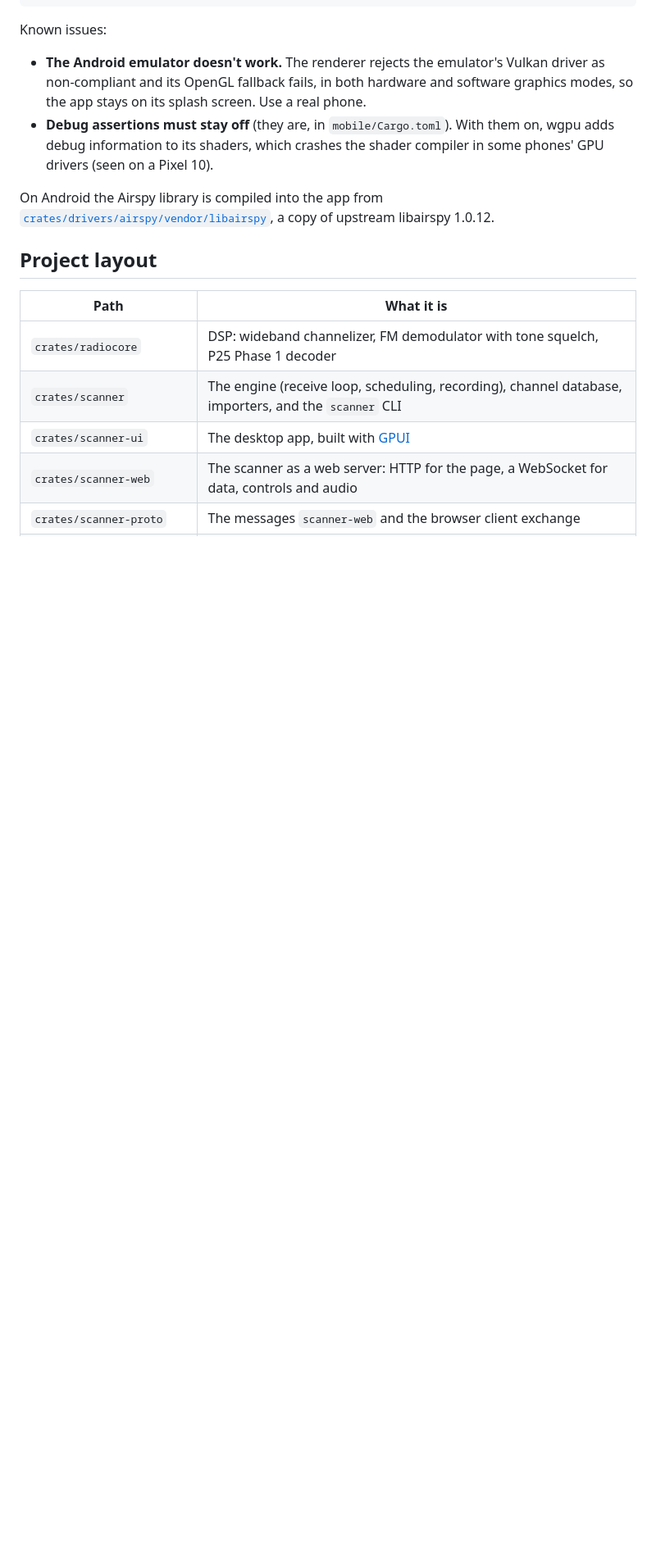
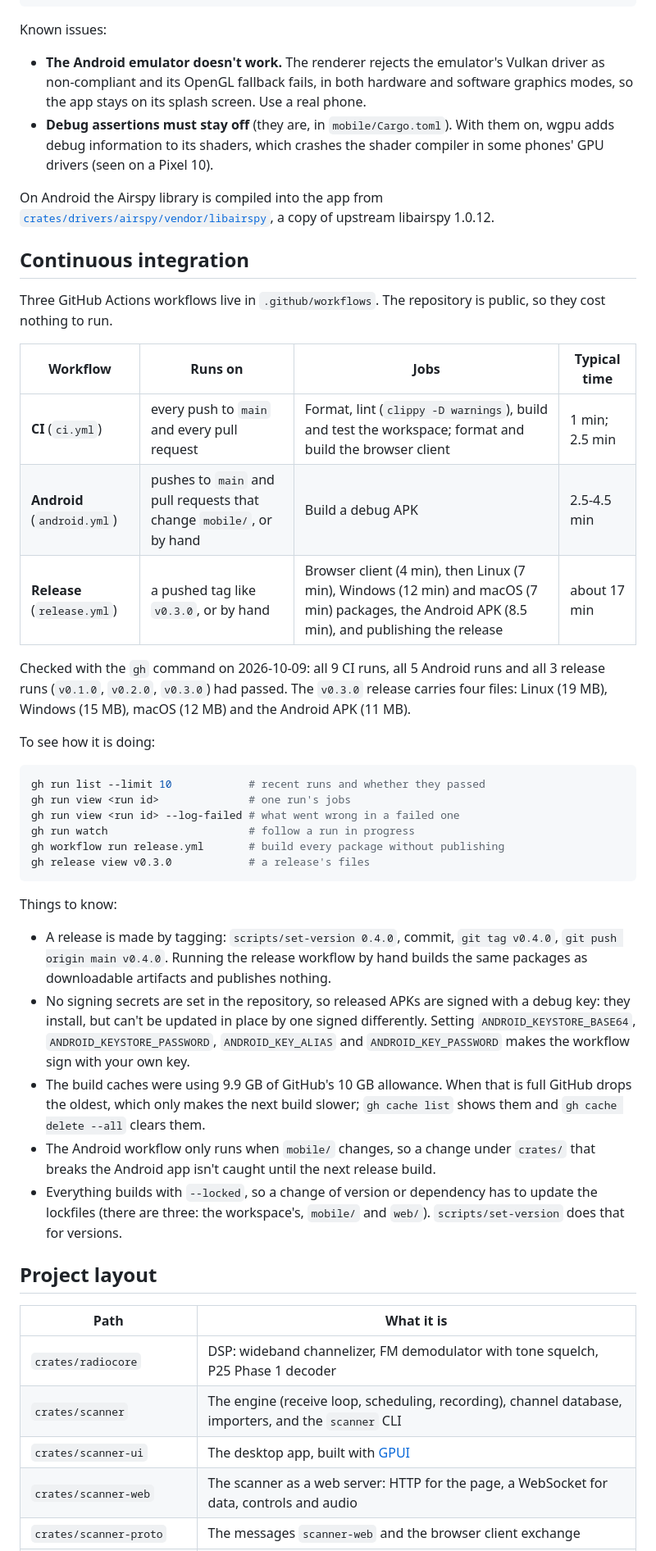
Before and after one commit to nathantodd-devel/radio-software, a Markdown page: README.md, the part around one of its changes. Shown at 82% size. GitHub-like rendering; blank space fills up the shorter version.

Commit message:
Document continuous integration in the README

````diff
--- a/README.md
+++ b/README.md
@@ -425,6 +430,50 @@ On Android the Airspy library is compiled into the app from
 [`crates/drivers/airspy/vendor/libairspy`](crates/drivers/airspy/vendor/libairspy), a copy of
 upstream libairspy 1.0.12.
 
+## Continuous integration
+
+Three GitHub Actions workflows live in `.github/workflows`. The repository is public, so they
+cost nothing to run.
+
+| Workflow | Runs on | Jobs | Typical time |
+|---|---|---|---|
+| **CI** (`ci.yml`) | every push to `main` and every pull request | Format, lint (`clippy -D warnings`), build and test the workspace; format and build the browser client | 1 min; 2.5 min |
+| **Android** (`android.yml`) | pushes to `main` and pull requests that change `mobile/`, or by hand | Build a debug APK | 2.5-4.5 min |
+| **Release** (`release.yml`) | a pushed tag like `v0.3.0`, or by hand | Browser client (4 min), then Linux (7 min), Windows (12 min) and macOS (7 min) packages, the Android APK (8.5 min), and publishing the release | about 17 min |
+
+Checked with the `gh` command on 2026-10-09: all 9 CI runs, all 5 Android runs and all 3 release
+runs (`v0.1.0`, `v0.2.0`, `v0.3.0`) had passed. The `v0.3.0` release carries four files: Linux
+(19 MB), Windows (15 MB), macOS (12 MB) and the Android APK (11 MB).
+
+To see how it is doing:
+
+```sh
+gh run list --limit 10            # recent runs and whether they passed
+gh run view <run id>              # one run's jobs
+gh run view <run id> --log-failed # what went wrong in a failed one
+gh run watch                      # follow a run in progress
+gh workflow run release.yml       # build every package without publishing
+gh release view v0.3.0            # a release's files
+```
+
+Things to know:
+
+- A release is made by tagging: `scripts/set-version 0.4.0`, commit, `git tag v0.4.0`,
+  `git push origin main v0.4.0`. Running the release workflow by hand builds the same packages
+  as downloadable artifacts and publishes nothing.
+- No signing secrets are set in the repository, so released APKs are signed with a debug key:
+  they install, but can't be updated in place by one signed differently. Setting
+  `ANDROID_KEYSTORE_BASE64`, `ANDROID_KEYSTORE_PASSWORD`, `ANDROID_KEY_ALIAS` and
+  `ANDROID_KEY_PASSWORD` makes the workflow sign with your own key.
+- The build caches were using 9.9 GB of GitHub's 10 GB allowance. When that is full GitHub
+  drops the oldest, which only makes the next build slower; `gh cache list` shows them and
+  `gh cache delete --all` clears them.
+- The Android workflow only runs when `mobile/` changes, so a change under `crates/` that
+  breaks the Android app isn't caught until the next release build.
+- Everything builds with `--locked`, so a change of version or dependency has to update the
+  lockfiles (there are three: the workspace's, `mobile/` and `web/`). `scripts/set-version`
+  does that for versions.
+
 ## Project layout
 
 | Path | What it is |
````
Also changed, not shown: other parts of README.md (+6 -1 lines).
